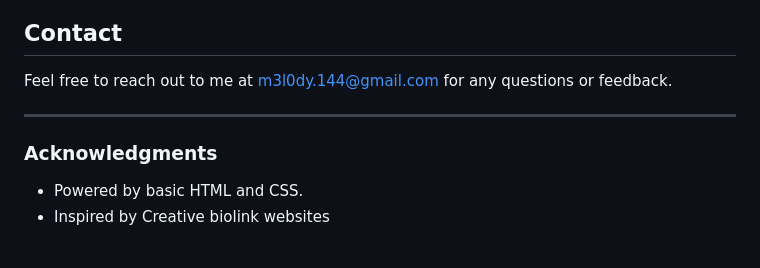
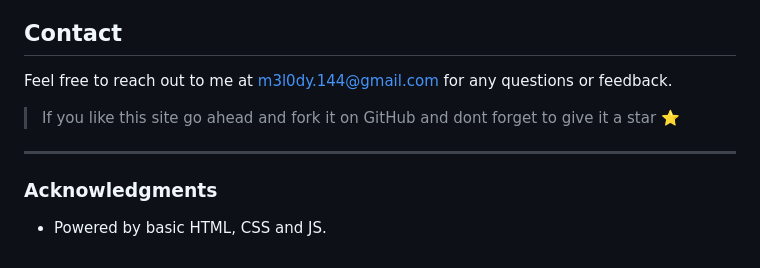
Before and after one commit to flurry101/SpellBinderBio, a Markdown page: readme.md, the part around the change. GitHub-like rendering.

```diff
--- a/readme.md
+++ b/readme.md
@@ -74,13 +74,29 @@ This project is licensed under the MIT License - see the [LICENSE](LICENSE) file
 ## Contact
 
 Feel free to reach out to me at [m3l0dy.144@gmail.com](mailto:m3l0dy.144@gmail.com) for any questions or feedback.
+> If you like this site go ahead and fork it on GitHub and dont forget to give it a star ⭐
+
 
 ---
 
 ### Acknowledgments
 
-- Powered by basic HTML and CSS.
-- Inspired by Creative biolink websites
+- Powered by basic HTML, CSS and JS.
+
+
+
+
+
+
+
+
+
+
+
+
+
+
+
 
 
 <!--### Key Sections of the README
```
